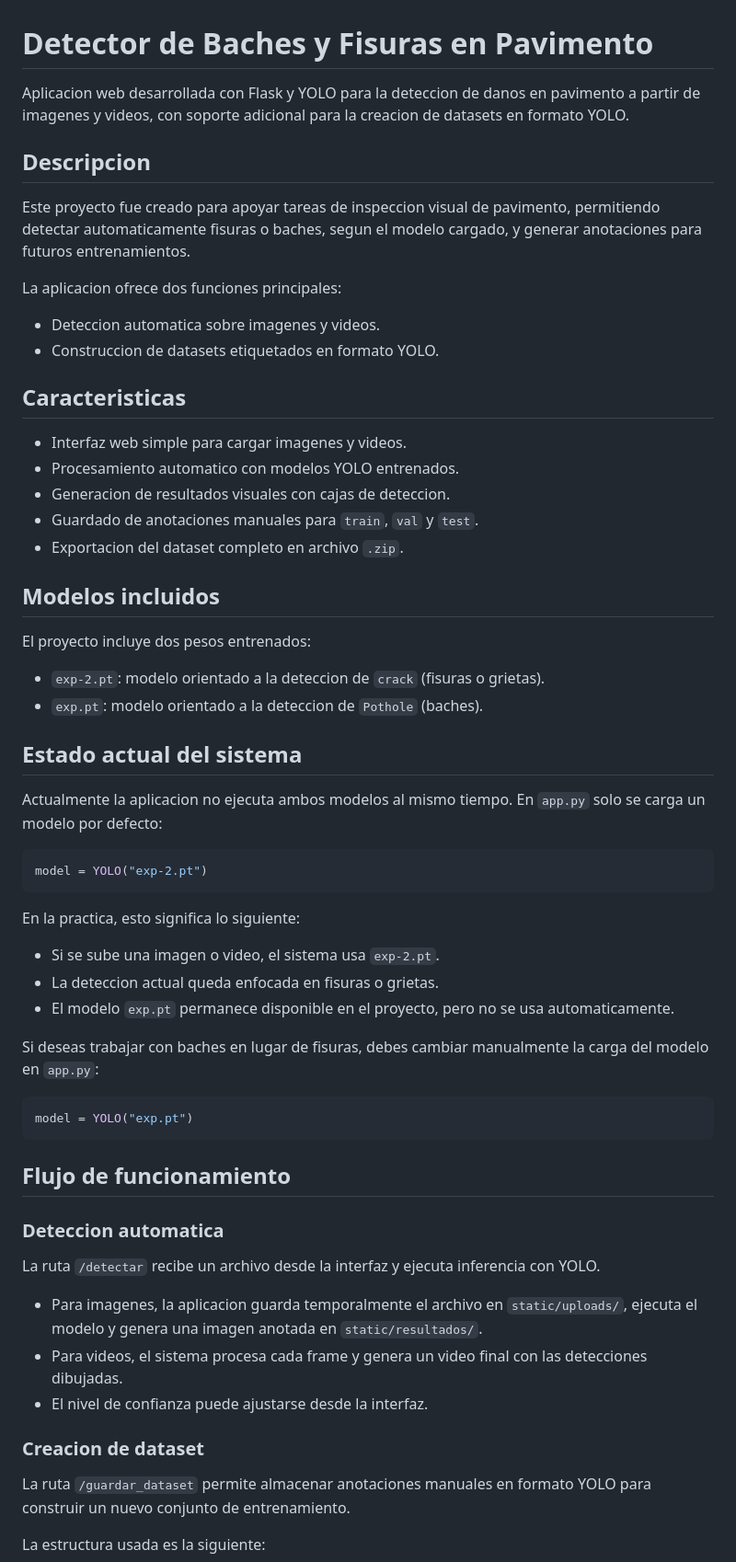
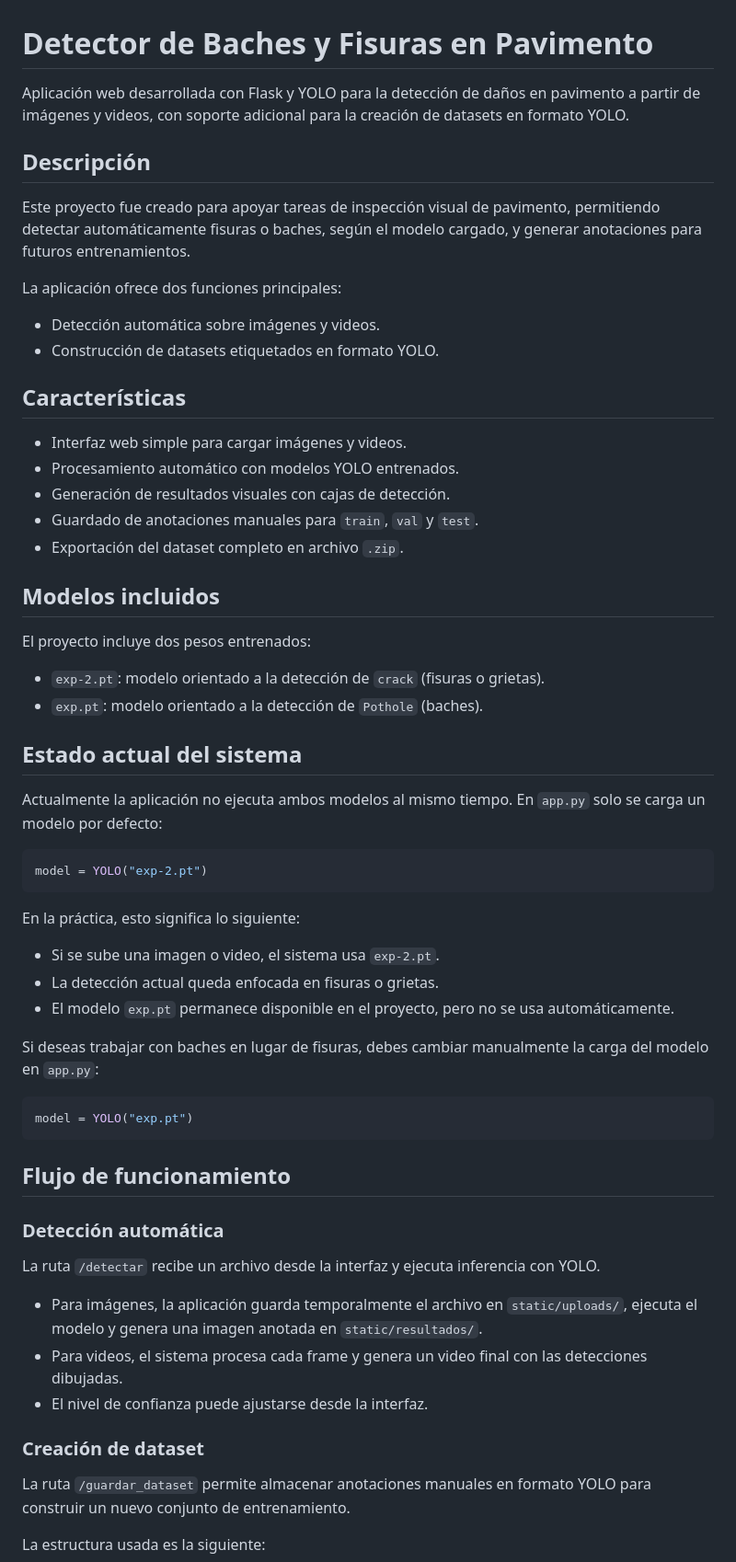
Before and after one commit to Billx-Ce/grupo_3_dector_de_baches, a Markdown page: README.md, the part around one of its changes. Shown at 92% size. Drawn GitHub-style.

Commit message:
actualizacion de pasos

````diff
--- a/README.md
+++ b/README.md
@@ -1,44 +1,44 @@
 # Detector de Baches y Fisuras en Pavimento
 
-Aplicacion web desarrollada con Flask y YOLO para la deteccion de danos en pavimento a partir de imagenes y videos, con soporte adicional para la creacion de datasets en formato YOLO.
+Aplicación web desarrollada con Flask y YOLO para la detección de daños en pavimento a partir de imágenes y videos, con soporte adicional para la creación de datasets en formato YOLO.
 
-## Descripcion
+## Descripción
 
-Este proyecto fue creado para apoyar tareas de inspeccion visual de pavimento, permitiendo detectar automaticamente fisuras o baches, segun el modelo cargado, y generar anotaciones para futuros entrenamientos.
+Este proyecto fue creado para apoyar tareas de inspección visual de pavimento, permitiendo detectar automáticamente fisuras o baches, según el modelo cargado, y generar anotaciones para futuros entrenamientos.
 
-La aplicacion ofrece dos funciones principales:
+La aplicación ofrece dos funciones principales:
 
-- Deteccion automatica sobre imagenes y videos.
-- Construccion de datasets etiquetados en formato YOLO.
+- Detección automática sobre imágenes y videos.
+- Construcción de datasets etiquetados en formato YOLO.
 
-## Caracteristicas
+## Características
 
-- Interfaz web simple para cargar imagenes y videos.
-- Procesamiento automatico con modelos YOLO entrenados.
-- Generacion de resultados visuales con cajas de deteccion.
+- Interfaz web simple para cargar imágenes y videos.
+- Procesamiento automático con modelos YOLO entrenados.
+- Generación de resultados visuales con cajas de detección.
 - Guardado de anotaciones manuales para `train`, `val` y `test`.
-- Exportacion del dataset completo en archivo `.zip`.
+- Exportación del dataset completo en archivo `.zip`.
 
 ## Modelos incluidos
 
 El proyecto incluye dos pesos entrenados:
 
-- `exp-2.pt`: modelo orientado a la deteccion de `crack` (fisuras o grietas).
-- `exp.pt`: modelo orientado a la deteccion de `Pothole` (baches).
+- `exp-2.pt`: modelo orientado a la detección de `crack` (fisuras o grietas).
+- `exp.pt`: modelo orientado a la detección de `Pothole` (baches).
 
 ## Estado actual del sistema
 
-Actualmente la aplicacion no ejecuta ambos modelos al mismo tiempo. En `app.py` solo se carga un modelo por defecto:
+Actualmente la aplicación no ejecuta ambos modelos al mismo tiempo. En `app.py` solo se carga un modelo por defecto:
 
 ```python
 model = YOLO("exp-2.pt")
 ```
 
-En la practica, esto significa lo siguiente:
+En la práctica, esto significa lo siguiente:
 
 - Si se sube una imagen o video, el sistema usa `exp-2.pt`.
-- La deteccion actual queda enfocada en fisuras o grietas.
-- El modelo `exp.pt` permanece disponible en el proyecto, pero no se usa automaticamente.
+- La detección actual queda enfocada en fisuras o grietas.
+- El modelo `exp.pt` permanece disponible en el proyecto, pero no se usa automáticamente.
 
 Si deseas trabajar con baches en lugar de fisuras, debes cambiar manualmente la carga del modelo en `app.py`:
 
@@ -48,15 +48,15 @@ model = YOLO("exp.pt")
 
 ## Flujo de funcionamiento
 
-### Deteccion automatica
+### Detección automática
 
 La ruta `/detectar` recibe un archivo desde la interfaz y ejecuta inferencia con YOLO.
 
-- Para imagenes, la aplicacion guarda temporalmente el archivo en `static/uploads/`, ejecuta el modelo y genera una imagen anotada en `static/resultados/`.
+- Para imágenes, la aplicación guarda temporalmente el archivo en `static/uploads/`, ejecuta el modelo y genera una imagen anotada en `static/resultados/`.
 - Para videos, el sistema procesa cada frame y genera un video final con las detecciones dibujadas.
 - El nivel de confianza puede ajustarse desde la interfaz.
 
-### Creacion de dataset
+### Creación de dataset
 
 La ruta `/guardar_dataset` permite almacenar anotaciones manuales en formato YOLO para construir un nuevo conjunto de entrenamiento.
 
````
Also changed, not shown: other parts of README.md (+27 -21 lines).
